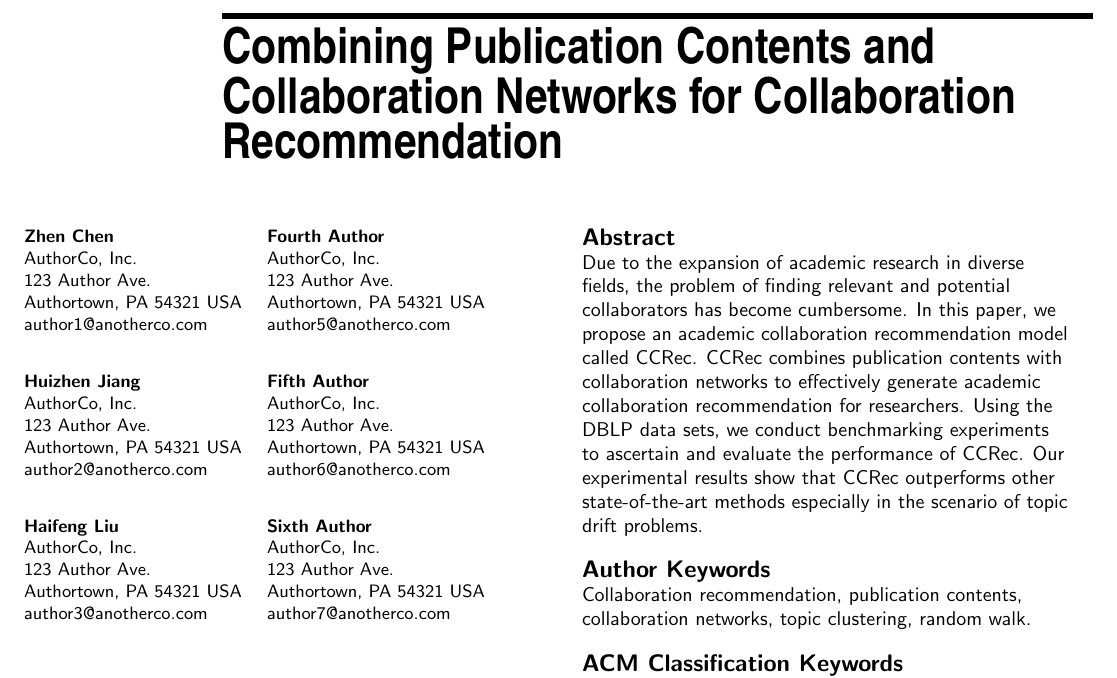
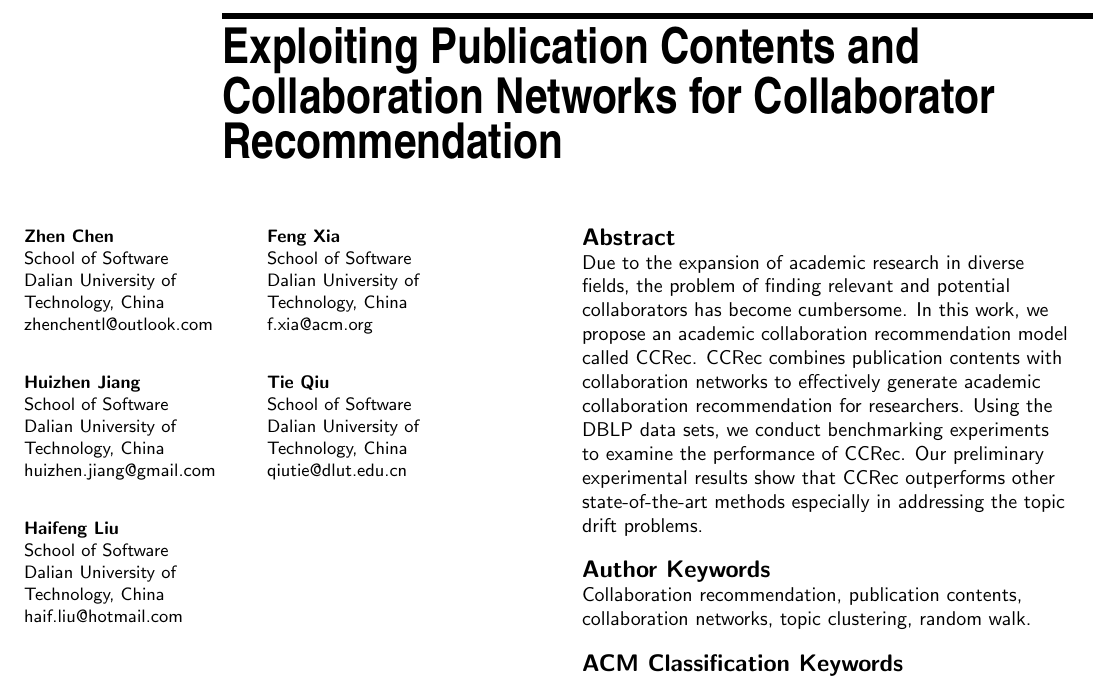
Before and after one commit to zhenchentl/CCRecText, a LaTeX document (CCRec.tex): part of page 1 of 4, cut so that both start at the same text. Compiled offline with pdfLaTeX.

Commit message:
final version

```diff
--- a/CCRec.tex
+++ b/CCRec.tex
@@ -9,7 +9,7 @@
 % DOI string from ACM form confirmation}
 %% EXAMPLE END -- HOW TO OVERRIDE THE DEFAULT COPYRIGHT STRIP -- (July 22, 2013 - Paul Baumann)
 
-\title{Combining Publication Contents and Collaboration Networks for Collaboration Recommendation}
+\title{Exploiting Publication Contents and Collaboration Networks for Collaborator Recommendation}
 \numberofauthors{6}
 % Notice how author names are alternately typesetted to appear ordered in 2-column format;
 % i.e., the first 4 autors on the first column and the other 4 auhors on the second column.
@@ -17,45 +17,40 @@
 \author{
   \alignauthor{
   	\textbf{Zhen Chen}\\
-  	\affaddr{AuthorCo, Inc.}\\
-  	\affaddr{123 Author Ave.}\\
-  	\affaddr{Authortown, PA 54321 USA}\\
-  	\email{author1@anotherco.com}
+  	\affaddr{School of Software}\\
+  	\affaddr{Dalian University of Technology, China}\\
+  	\email{zhenchentl@outlook.com}
   }\alignauthor{
-  	\textbf{Fourth Author}\\
-  	\affaddr{AuthorCo, Inc.}\\
-  	\affaddr{123 Author Ave.}\\
-  	\affaddr{Authortown, PA 54321 USA}\\
-  	\email{author5@anotherco.com}
+  	\textbf{Feng Xia}\\
+  	\affaddr{School of Software}\\
+  	\affaddr{Dalian University of Technology, China}\\
+  	\email{f.xia@acm.org}
   }
   \vfil
   \alignauthor{
   	\textbf{Huizhen Jiang}\\
-  	\affaddr{AuthorCo, Inc.}\\
-  	\affaddr{123 Author Ave.}\\
-  	\affaddr{Authortown, PA 54321 USA}\\
-  	\email{author2@anotherco.com}
+  	\affaddr{School of Software}\\
+  	\affaddr{Dalian University of Technology, China}\\
+  	\email{huizhen.jiang@gmail.com}
   }\alignauthor{
-  	\textbf{Fifth Author}\\
-  	\affaddr{AuthorCo, Inc.}\\
-  	\affaddr{123 Author Ave.}\\
-  	\affaddr{Authortown, PA 54321 USA}\\
-  	\email{author6@anotherco.com}
+  	\textbf{Tie Qiu}\\
+  	\affaddr{School of Software}\\
+  	\affaddr{Dalian University of Technology, China}\\
+  	\email{qiutie@dlut.edu.cn}
   }
   \vfil
   \alignauthor{
   	\textbf{Haifeng Liu}\\
-  	\affaddr{AuthorCo, Inc.}\\
-  	\affaddr{123 Author Ave.}\\
-  	\affaddr{Authortown, PA 54321 USA}\\
-  	\email{author3@anotherco.com}
-  }\alignauthor{
-  	\textbf{Sixth Author}\\
-  	\affaddr{AuthorCo, Inc.}\\
-  	\affaddr{123 Author Ave.}\\
-  	\affaddr{Authortown, PA 54321 USA}\\
-  	\email{author7@anotherco.com}
+  	\affaddr{School of Software}\\
+  	\affaddr{Dalian University of Technology, China}\\
+  	\email{haif.liu@hotmail.com}
   }
+%\alignauthor{
+%  	\textbf{Nana Yaw Asabere}\\
+%  	\affaddr{School of Software}\\
+%  	\affaddr{Dalian University of Technology, China}\\
+%  	\email{yawasabere2005@yahoo.com}
+%  }
 }
 
 % Paper metadata (use plain text, for PDF inclusion and later re-using, if desired)
@@ -89,7 +84,7 @@
 \maketitle
 
 \begin{abstract}
-Due to the expansion of academic research in diverse fields, the problem of finding relevant and potential collaborators has become cumbersome. In this paper, we propose an academic collaboration recommendation model called CCRec. CCRec combines publication contents with collaboration networks to effectively generate academic collaboration recommendation for researchers. Using the DBLP data sets, we conduct benchmarking experiments to ascertain and evaluate the performance of CCRec. Our experimental results show that CCRec outperforms other state-of-the-art methods especially in the scenario of topic drift problems.
+Due to the expansion of academic research in diverse fields, the problem of finding relevant and potential collaborators has become cumbersome. In this work, we propose an academic collaboration recommendation model called CCRec. CCRec combines publication contents with collaboration networks to effectively generate academic collaboration recommendation for researchers. Using the DBLP data sets, we conduct benchmarking experiments to examine the performance of CCRec. Our preliminary experimental results show that CCRec outperforms other state-of-the-art methods especially in addressing the topic drift problems.
 
 \end{abstract}
 
```
Also changed, not shown: CCRec.pdf, CCRec.tex (12 more changed lines).
